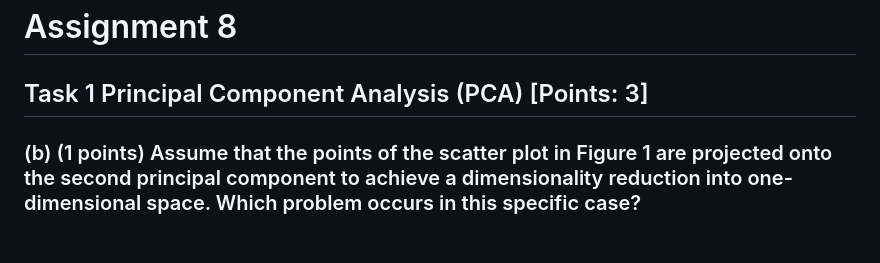
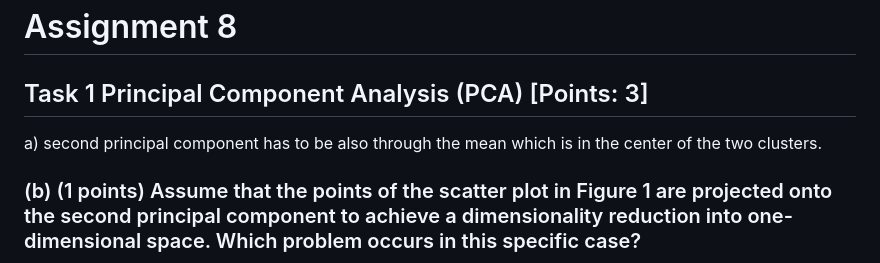
Before and after one commit to iowi479/informationvisualization, a Markdown page: assignment_08.md, the part around the change. GitHub-like rendering; blank space fills up the shorter version.

Commit message:
first part of assignment 08

```diff
--- a/assignment_08.md
+++ b/assignment_08.md
@@ -2,6 +2,7 @@
 # Assignment 8
 
 ## Task 1 Principal Component Analysis (PCA) [Points: 3]
+a) second principal component has to be also through the mean which is in the center of the two clusters.
 
 ### (b) (1 points) Assume that the points of the scatter plot in Figure 1 are projected onto the second principal component to achieve a dimensionality reduction into one-dimensional space. Which problem occurs in this specific case?
 If we project onto the second principal component we lose all information about the two clusters. Since we project them onto a line which is orthogonal to the direction that separates them, they will overlap completely in the one-dimensional space.
```
